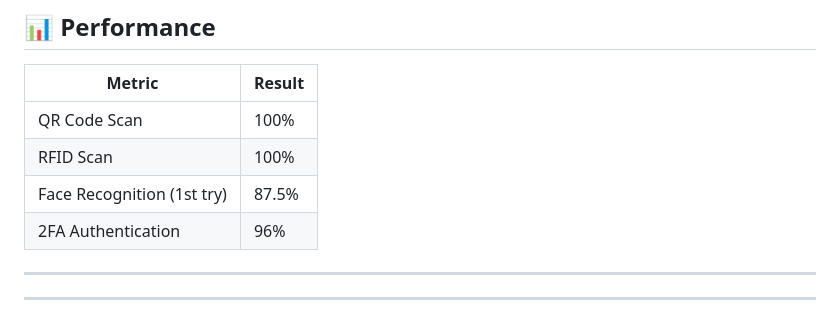
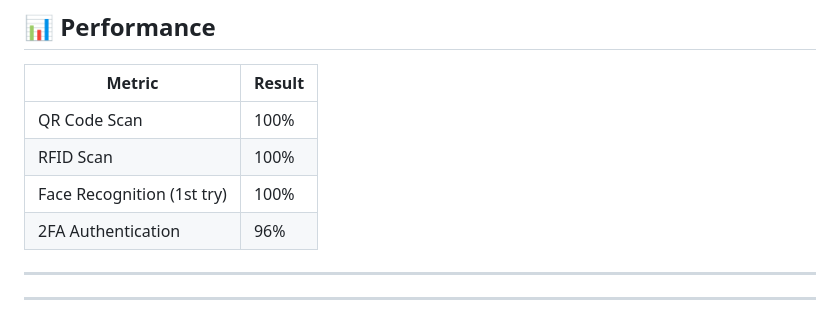
Before and after one commit to RAVITAR/student-attendance-system, a Markdown page: README.md, the part around the change. Drawn GitHub-style.

```diff
--- a/README.md
+++ b/README.md
@@ -95,7 +95,7 @@ python app.py
 |--------------------------|-------------|
 | QR Code Scan             | 100%        |
 | RFID Scan                | 100%        |
-| Face Recognition (1st try)| 87.5%       |
+| Face Recognition (1st try)| 100%       |
 | 2FA Authentication       | 96%         |
 
 ---
```
